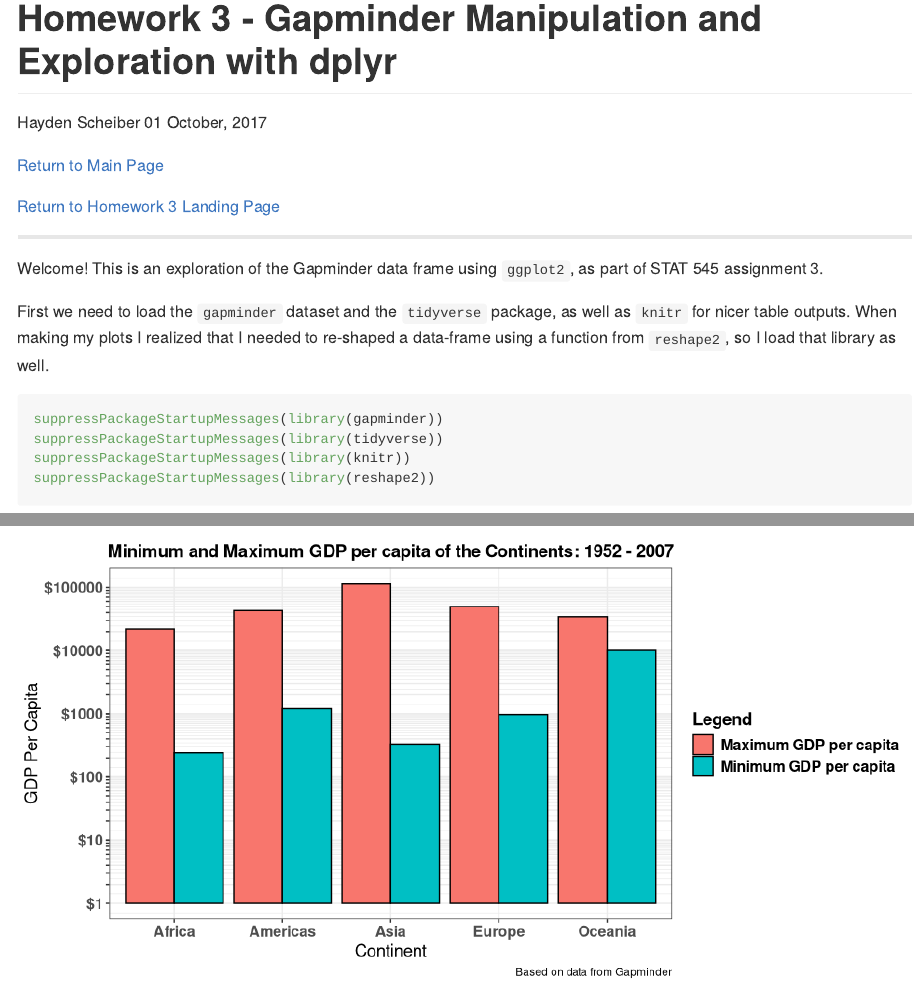
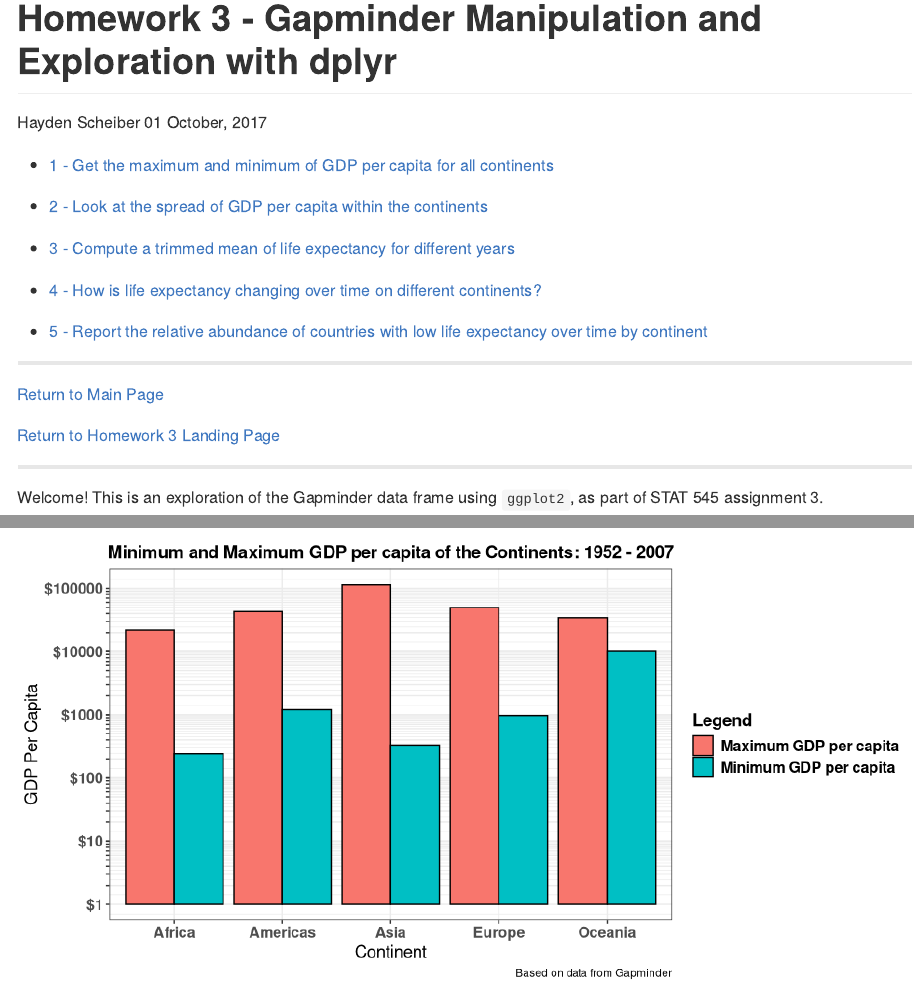
Before and after one commit to HScheiber/STAT545-hw-Scheiber-Hayden, an R Markdown document (hw03/dplyr_manipulation.Rmd): the page in a window 1100 px wide, from its top, and a second part further down, joined at a grey line. Rendered offline with R 4.5, knitr and Pandoc, with nearby package versions; long lines of code are wrapped; the gapminder table comes from the copy in Python's plotly package.

Commit message:
Attempting to fix TOC links

```diff
--- a/hw03/dplyr_manipulation.Rmd
+++ b/hw03/dplyr_manipulation.Rmd
@@ -3,8 +3,19 @@ title: "Homework 3 - Gapminder Manipulation and Exploration with dplyr"
 author: "Hayden Scheiber"
 date: "`r format(Sys.time(), '%d %B, %Y')`"
 output:
-  github_document:
-    toc: true
+  github_document
+---
+
+- [1 - Get the maximum and minimum of GDP per capita for all continents](#1---get-the-maximum-and-minimum-of-GDP-per-capita-for-all-continents)
+
+- [2 - Look at the spread of GDP per capita within the continents](#2---look-at-the-spread-of-GDP-per-capita-within-the-continents)
+
+- [3 - Compute a trimmed mean of life expectancy for different years](#3---compute-a-trimmed-mean-of-life-expectancy-for-different-years)
+
+- [4 - How is life expectancy changing over time on different continents?](#4---how-is-life-expectancy-changing-over-time-on-different-continents?)
+
+- [5 - Report the relative abundance of countries with low life expectancy over time by continent](#5---report-the-relative-abundance-of-countries-with-low-life-expectancy-over-time-by-continent)
+
 ---
 
 [Return to Main Page](https://github.com/HScheiber/STAT545-hw-Scheiber-Hayden/blob/master/README.md)
```
Also changed, not shown: hw03/dplyr_manipulation.md.
